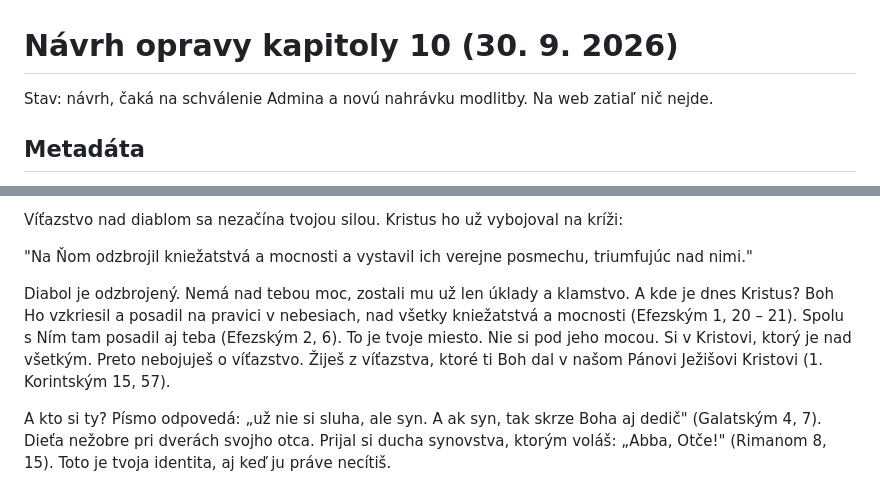
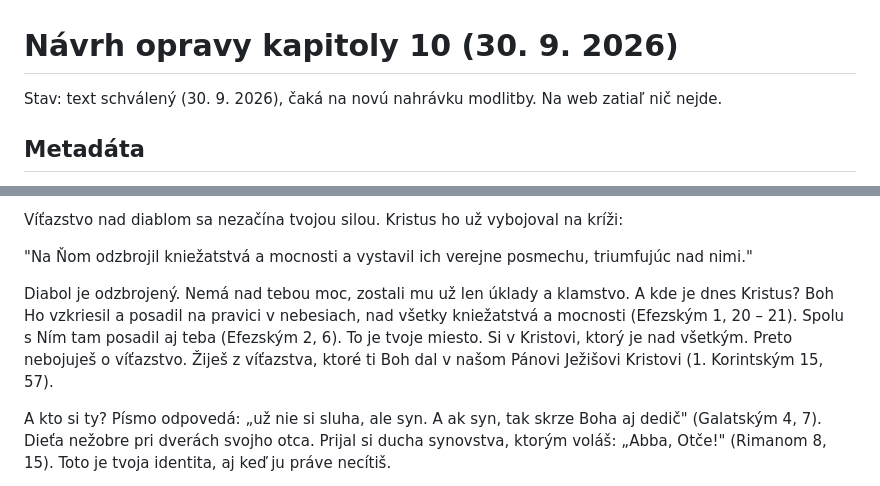
Before and after one commit to mino-matislav/den-zachrany, a Markdown page: docs/NAVRH-KAPITOLA-10.md, 2 parts joined by grey strips. Drawn GitHub-style.

Commit message:
Navrh kap. 10: schvaleny text, bez opakovania vety o moci
Co-Authored-By: Claude Opus 5.5 <noreply@anthropic.com>
Claude-Session: https://claude.ai/code/session_0186dQF2gq2W7ZGqu7zJ48JA

```diff
--- a/docs/NAVRH-KAPITOLA-10.md
+++ b/docs/NAVRH-KAPITOLA-10.md
@@ -1,6 +1,6 @@
 # Návrh opravy kapitoly 10 (30. 9. 2026)
 
-Stav: návrh, čaká na schválenie Admina a novú nahrávku modlitby. Na web zatiaľ nič nejde.
+Stav: text schválený (30. 9. 2026), čaká na novú nahrávku modlitby. Na web zatiaľ nič nejde.
 
 ## Metadáta
 - Názov: Ako žiť z víťazstva, ktoré Kristus už vybojoval
@@ -30,7 +30,7 @@ Víťazstvo nad diablom sa nezačína tvojou silou. Kristus ho už vybojoval na
 
 "Na Ňom odzbrojil kniežatstvá a mocnosti a vystavil ich verejne posmechu, triumfujúc nad nimi."
 
-Diabol je odzbrojený. Nemá nad tebou moc, zostali mu už len úklady a klamstvo. A kde je dnes Kristus? Boh Ho vzkriesil a posadil na pravici v nebesiach, nad všetky kniežatstvá a mocnosti (Efezským 1, 20 – 21). Spolu s Ním tam posadil aj teba (Efezským 2, 6). To je tvoje miesto. Nie si pod jeho mocou. Si v Kristovi, ktorý je nad všetkým. Preto nebojuješ o víťazstvo. Žiješ z víťazstva, ktoré ti Boh dal v našom Pánovi Ježišovi Kristovi (1. Korintským 15, 57).
+Diabol je odzbrojený. Nemá nad tebou moc, zostali mu už len úklady a klamstvo. A kde je dnes Kristus? Boh Ho vzkriesil a posadil na pravici v nebesiach, nad všetky kniežatstvá a mocnosti (Efezským 1, 20 – 21). Spolu s Ním tam posadil aj teba (Efezským 2, 6). To je tvoje miesto. Si v Kristovi, ktorý je nad všetkým. Preto nebojuješ o víťazstvo. Žiješ z víťazstva, ktoré ti Boh dal v našom Pánovi Ježišovi Kristovi (1. Korintským 15, 57).
 
 A kto si ty? Písmo odpovedá: „už nie si sluha, ale syn. A ak syn, tak skrze Boha aj dedič" (Galatským 4, 7). Dieťa nežobre pri dverách svojho otca. Prijal si ducha synovstva, ktorým voláš: „Abba, Otče!" (Rimanom 8, 15). Toto je tvoja identita, aj keď ju práve necítiš.
 
```
